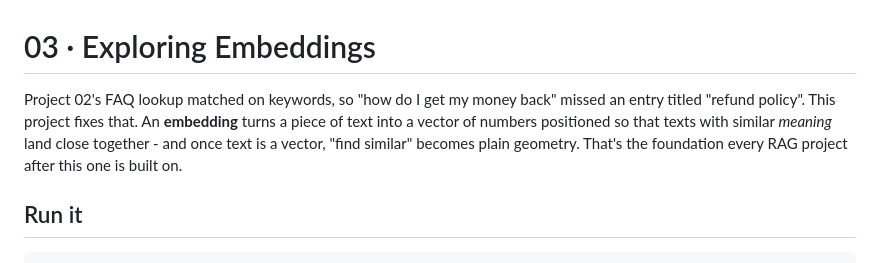
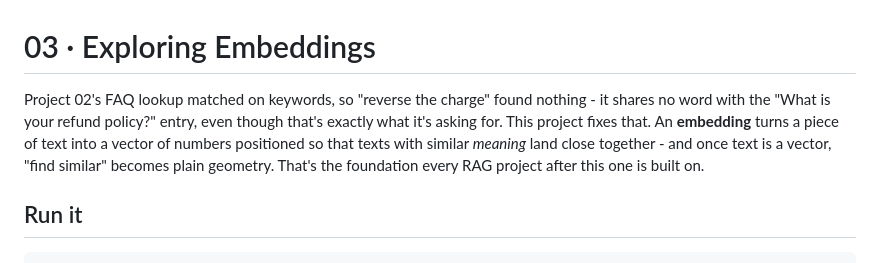
Before and after one commit to PranjalAgni/algocamp-projects, a Markdown page: 03-exploring-embeddings/README.md, the part around the change. Drawn GitHub-style.

Commit message:
gnhf 86: Found and fixed a genuine source-vs-README drift in the cross-project narrative hooks. Both 02-customer-support-agent/README.md and 03-exploring-embeddings/README.md motivated embeddings with the claim that project 02's keyword FAQ search misses the refund article for "money back" - but that's false: the FAQ entry has a "money-back" tag and searchFAQ does substring tag matching, so "how do I get my money back" returns "What is your refund policy?" as the TOP match (reproduced E2E). Replaced the example in both files with "reverse the charge", a natural refund request that robustly returns zero results because it shares no token with the entry's question/answer/tags (verified E2E: 0 results). Doc-only edits; no source changed, so tests are unaffected. Neither slide deck repeated the claim.

```diff
--- a/03-exploring-embeddings/README.md
+++ b/03-exploring-embeddings/README.md
@@ -1,10 +1,11 @@
 # 03 · Exploring Embeddings
 
-Project 02's FAQ lookup matched on keywords, so "how do I get my money back" missed an
-entry titled "refund policy". This project fixes that. An **embedding** turns a piece of
-text into a vector of numbers positioned so that texts with similar *meaning* land close
-together - and once text is a vector, "find similar" becomes plain geometry. That's the
-foundation every RAG project after this one is built on.
+Project 02's FAQ lookup matched on keywords, so "reverse the charge" found nothing - it
+shares no word with the "What is your refund policy?" entry, even though that's exactly
+what it's asking for. This project fixes that. An **embedding** turns a piece of text into
+a vector of numbers positioned so that texts with similar *meaning* land close together -
+and once text is a vector, "find similar" becomes plain geometry. That's the foundation
+every RAG project after this one is built on.
 
 ## Run it
 
```
Also changed, not shown: 02-customer-support-agent/README.md (+4 -3 lines).
